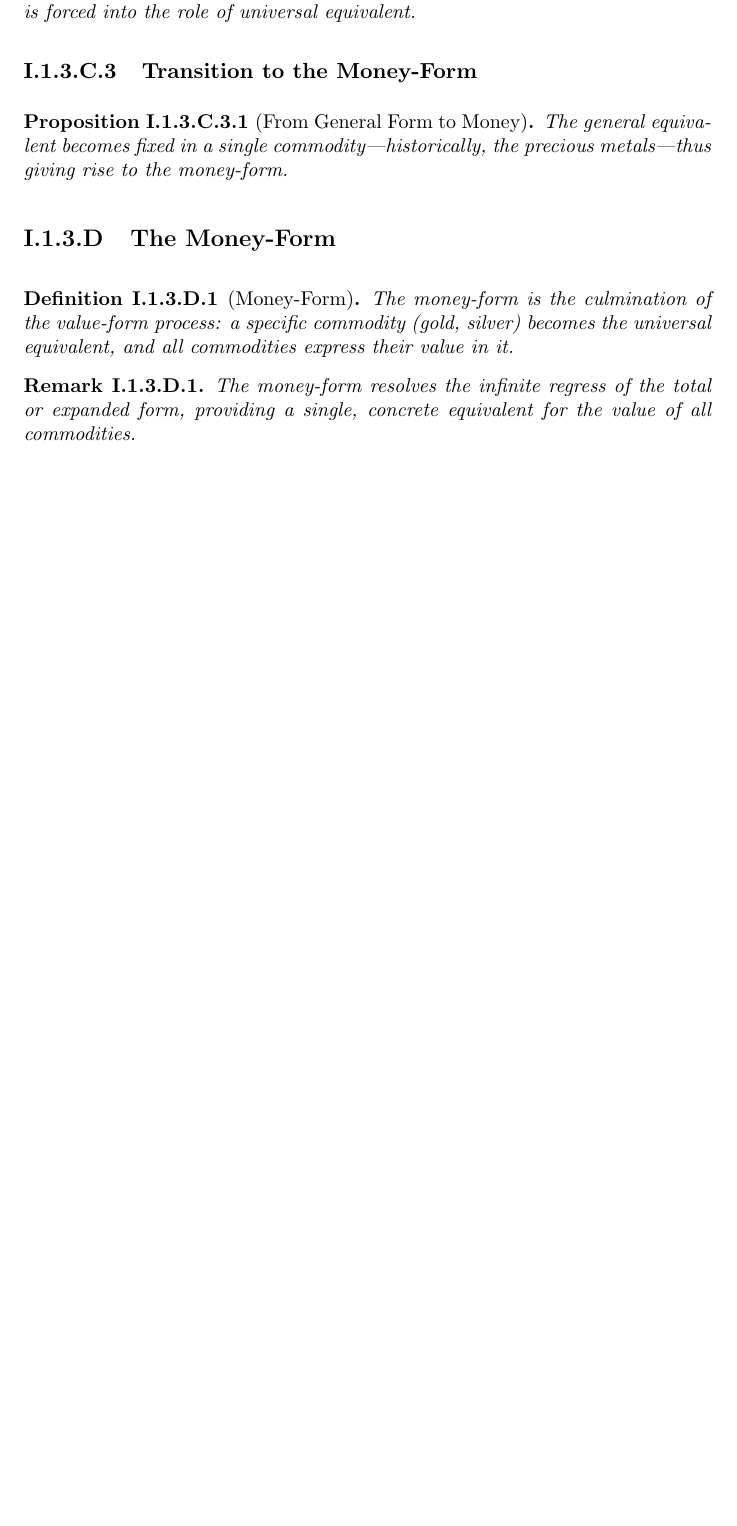
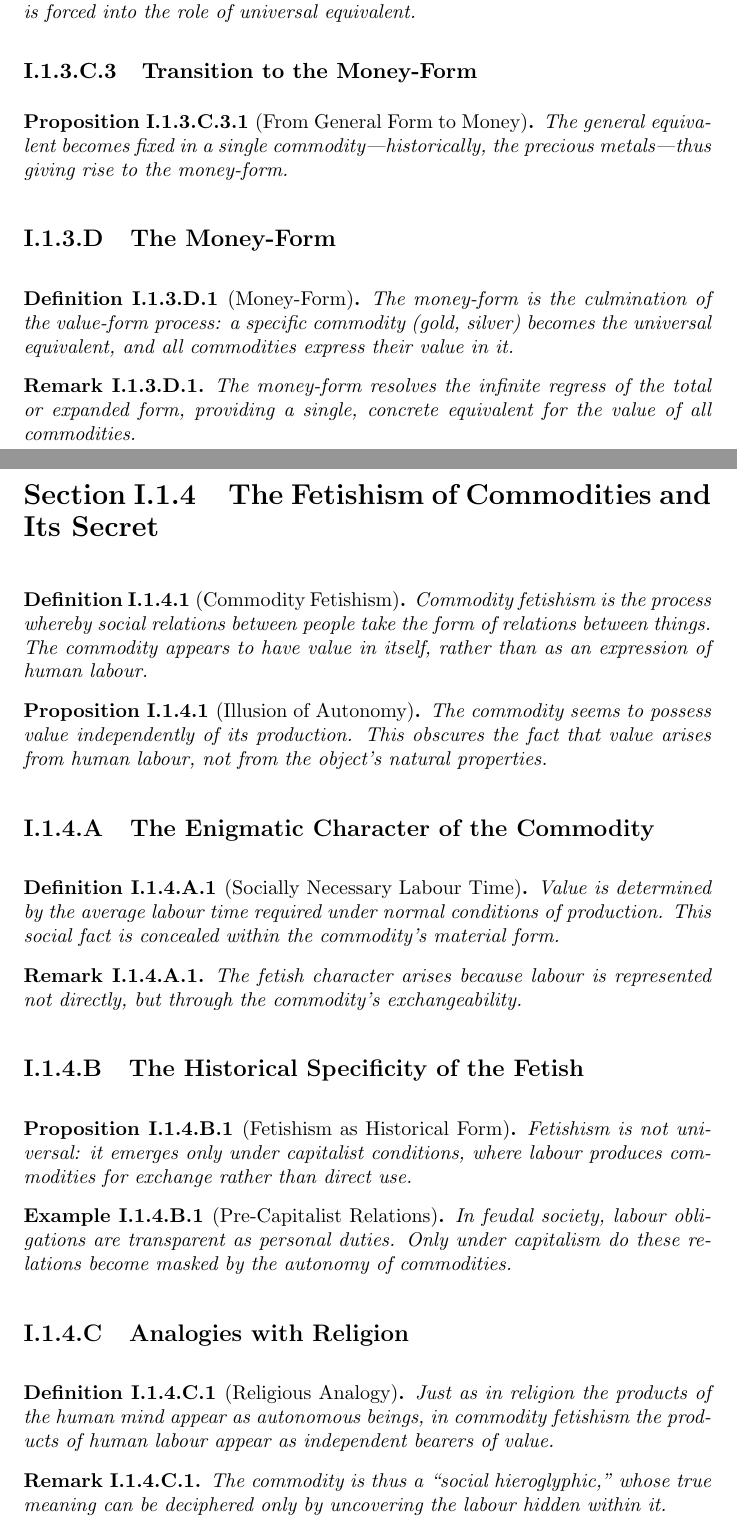
Before and after one commit to JoshuaNicholls/capital-full-summary, a LaTeX thesis (main.tex): part of page 7 of 7 before the commit and two parts of pages 7 and 8 of 9 after it, the two joined at a grey line, cut so that both start at the same text, the shorter picture padded with empty space. Compiled offline with pdfLaTeX.

Commit message:
Add 1.1.4

```diff
--- a/main.tex
+++ b/main.tex
@@ -413,3 +413,61 @@ The money-form resolves the infinite regress of the total or expanded form,
 providing a single, concrete equivalent for the value of all commodities.
 \end{remark}
 
+\newpage
+
+% ============================
+% Section I.1.4
+% ============================
+
+\section{The Fetishism of Commodities and Its Secret} % I.1.4
+
+\begin{definition}[Commodity Fetishism]
+Commodity fetishism is the process whereby social relations between people
+take the form of relations between things. The commodity appears to have
+value in itself, rather than as an expression of human labour.
+\end{definition}
+
+\begin{proposition}[Illusion of Autonomy]
+The commodity seems to possess value independently of its production.
+This obscures the fact that value arises from human labour, not from the
+object’s natural properties.
+\end{proposition}
+
+\subsection{The Enigmatic Character of the Commodity}
+
+\begin{definition}[Socially Necessary Labour Time]
+Value is determined by the average labour time required under normal
+conditions of production. This social fact is concealed within the
+commodity’s material form.
+\end{definition}
+
+\begin{remark}
+The fetish character arises because labour is represented not directly,
+but through the commodity’s exchangeability.
+\end{remark}
+
+\subsection{The Historical Specificity of the Fetish}
+
+\begin{proposition}[Fetishism as Historical Form]
+Fetishism is not universal: it emerges only under capitalist conditions,
+where labour produces commodities for exchange rather than direct use.
+\end{proposition}
+
+\begin{example}[Pre-Capitalist Relations]
+In feudal society, labour obligations are transparent as personal duties.
+Only under capitalism do these relations become masked by the autonomy
+of commodities.
+\end{example}
+
+\subsection{Analogies with Religion}
+
+\begin{definition}[Religious Analogy]
+Just as in religion the products of the human mind appear as autonomous
+beings, in commodity fetishism the products of human labour appear as
+independent bearers of value.
+\end{definition}
+
+\begin{remark}
+The commodity is thus a “social hieroglyphic,” whose true meaning can be
+deciphered only by uncovering the labour hidden within it.
+\end{remark}
@@ -415,0 +480 @@ providing a single, concrete equivalent for the value of all commodities.
+\end{proposition}
```
Also changed, not shown: main.tex (24 more changed lines).
